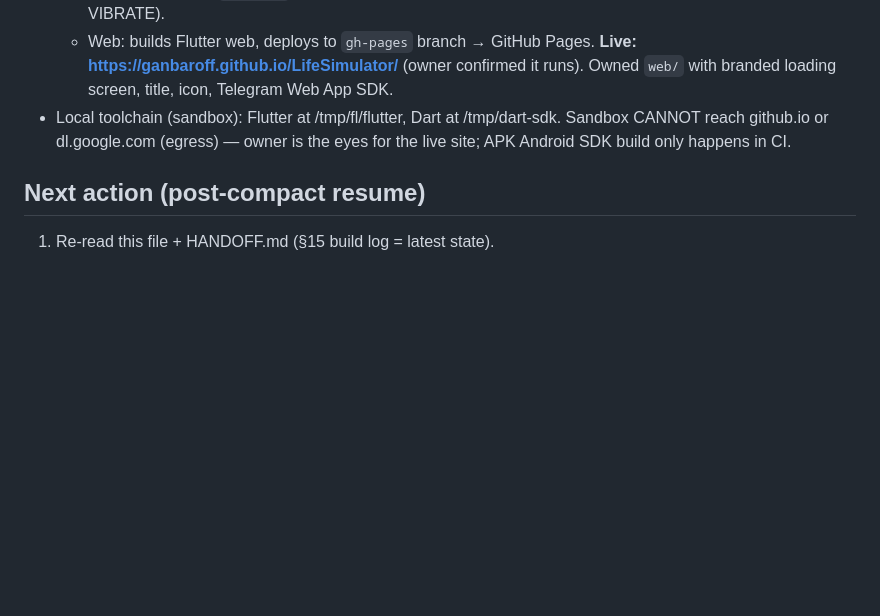
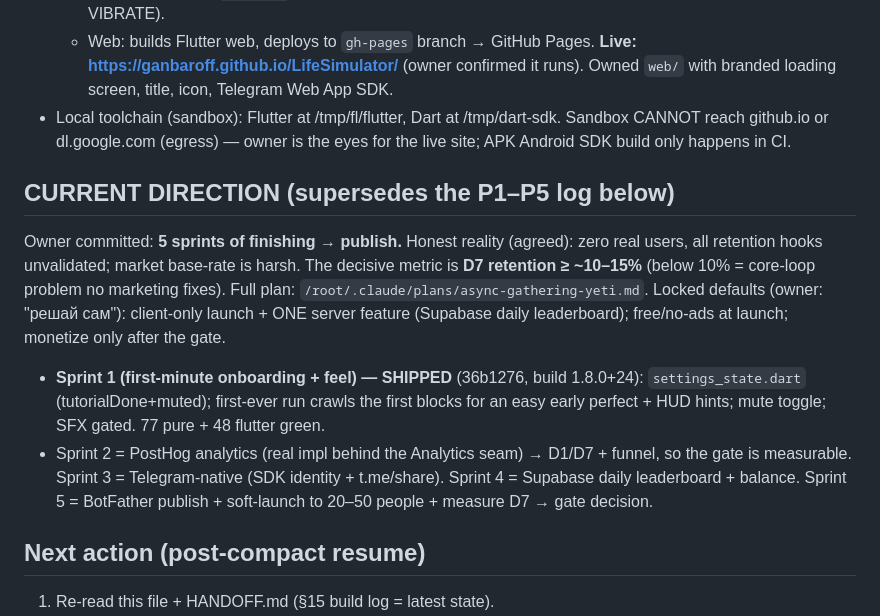
Before and after one commit to ganbaroff/LifeSimulator, a Markdown page: stack_duel/VISION.md, the part around the change. Drawn GitHub-style; blank space fills up the shorter version.

Commit message:
VISION.md: pivot to 5-sprint launch plan; Sprint 1 shipped, gate = D7 >=10-15%
Co-Authored-By: Claude Opus 4.8 (1M context) <noreply@anthropic.com>
Claude-Session: https://claude.ai/code/session_01Hm3bCM3RNWM6WmWGSZ6kvM

```diff
--- a/stack_duel/VISION.md
+++ b/stack_duel/VISION.md
@@ -105,6 +105,22 @@ current growth market with real monetization (ads + TON/Stars). NOT Play-first
   Sandbox CANNOT reach github.io or dl.google.com (egress) — owner is the eyes for
   the live site; APK Android SDK build only happens in CI.
 
+## CURRENT DIRECTION (supersedes the P1–P5 log below)
+Owner committed: **5 sprints of finishing → publish.** Honest reality (agreed):
+zero real users, all retention hooks unvalidated; market base-rate is harsh. The
+decisive metric is **D7 retention ≥ ~10–15%** (below 10% = core-loop problem no
+marketing fixes). Full plan: `/root/.claude/plans/async-gathering-yeti.md`.
+Locked defaults (owner: "решай сам"): client-only launch + ONE server feature
+(Supabase daily leaderboard); free/no-ads at launch; monetize only after the gate.
+- **Sprint 1 (first-minute onboarding + feel) — SHIPPED** (36b1276, build
+  1.8.0+24): `settings_state.dart` (tutorialDone+muted); first-ever run crawls the
+  first blocks for an easy early perfect + HUD hints; mute toggle; SFX gated.
+  77 pure + 48 flutter green.
+- Sprint 2 = PostHog analytics (real impl behind the Analytics seam) → D1/D7 +
+  funnel, so the gate is measurable. Sprint 3 = Telegram-native (SDK identity +
+  t.me/share). Sprint 4 = Supabase daily leaderboard + balance. Sprint 5 =
+  BotFather publish + soft-launch to 20–50 people + measure D7 → gate decision.
+
 ## Next action (post-compact resume)
 1. Re-read this file + HANDOFF.md (§15 build log = latest state).
 2. **P1 (City meta MVP) SHIPPED** (8e10211, build 1.1.0+16): `city_math.dart`
```
